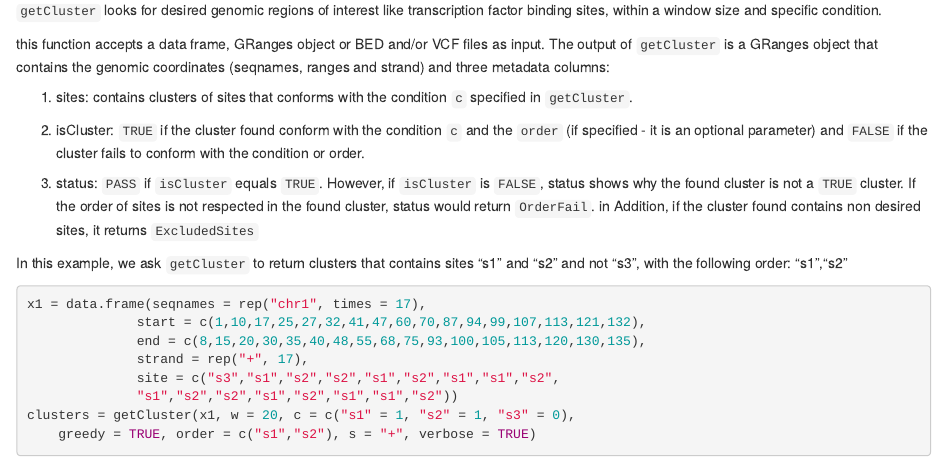
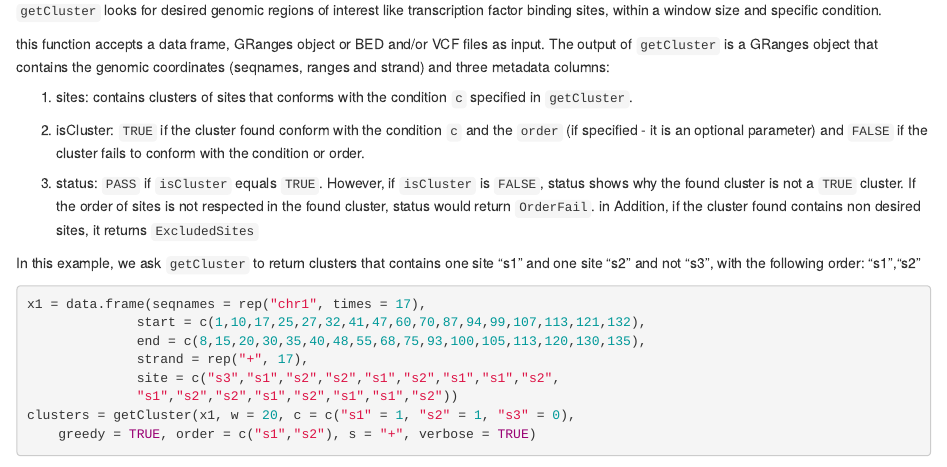
Before and after one commit to pkhoueiry/fcScan, an R Markdown document (vignettes/fcScan.Rmd): the page in a window 1100 px wide, from 3780 px down. Rendered offline with R 4.5, knitr and Pandoc, with nearby package versions; drawn as R Markdown's standard HTML page in place of the format the file asks for; some code elsewhere in the file could not run offline.

Commit message:
vignette example explained

````diff
--- a/vignettes/fcScan.Rmd
+++ b/vignettes/fcScan.Rmd
@@ -265,9 +265,9 @@ order of sites is not respected in the found cluster, status would return
 `OrderFail`. in Addition, if the cluster found contains non desired sites,
 it returns `ExcludedSites`
 
-In this example, we ask `getCluster` to return clusters that contains sites
-"s1" and "s2" and not "s3", with the following order: "s1","s2"
-
+In this example, we ask `getCluster` to return clusters that contains
+one site "s1" and one site "s2" and not "s3",
+with the following order: "s1","s2"
 
 ```{r, eval=TRUE}
 x1 = data.frame(seqnames = rep("chr1", times = 17),
````
